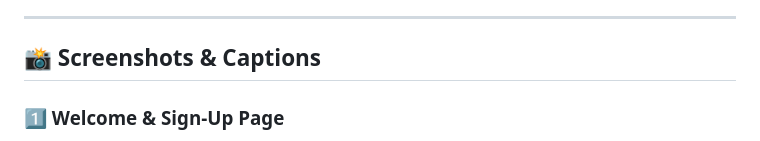
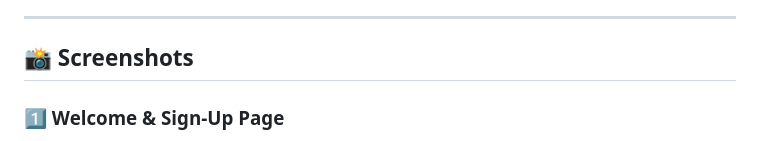
Before and after one commit to Ranojitdas/Philately, a Markdown page: README.md, the part around one of its changes. Rendered like a GitHub page.

```diff
--- a/README.md
+++ b/README.md
@@ -94,6 +94,6 @@ welcome contributions! To contribute:
 4. **Submit a pull request**
 
 ---
-## 📸 Screenshots & Captions
+## 📸 Screenshots
 
 ### 1️⃣ Welcome & Sign-Up Page
```
Also changed, not shown: other parts of README.md (+1 -0 lines).
